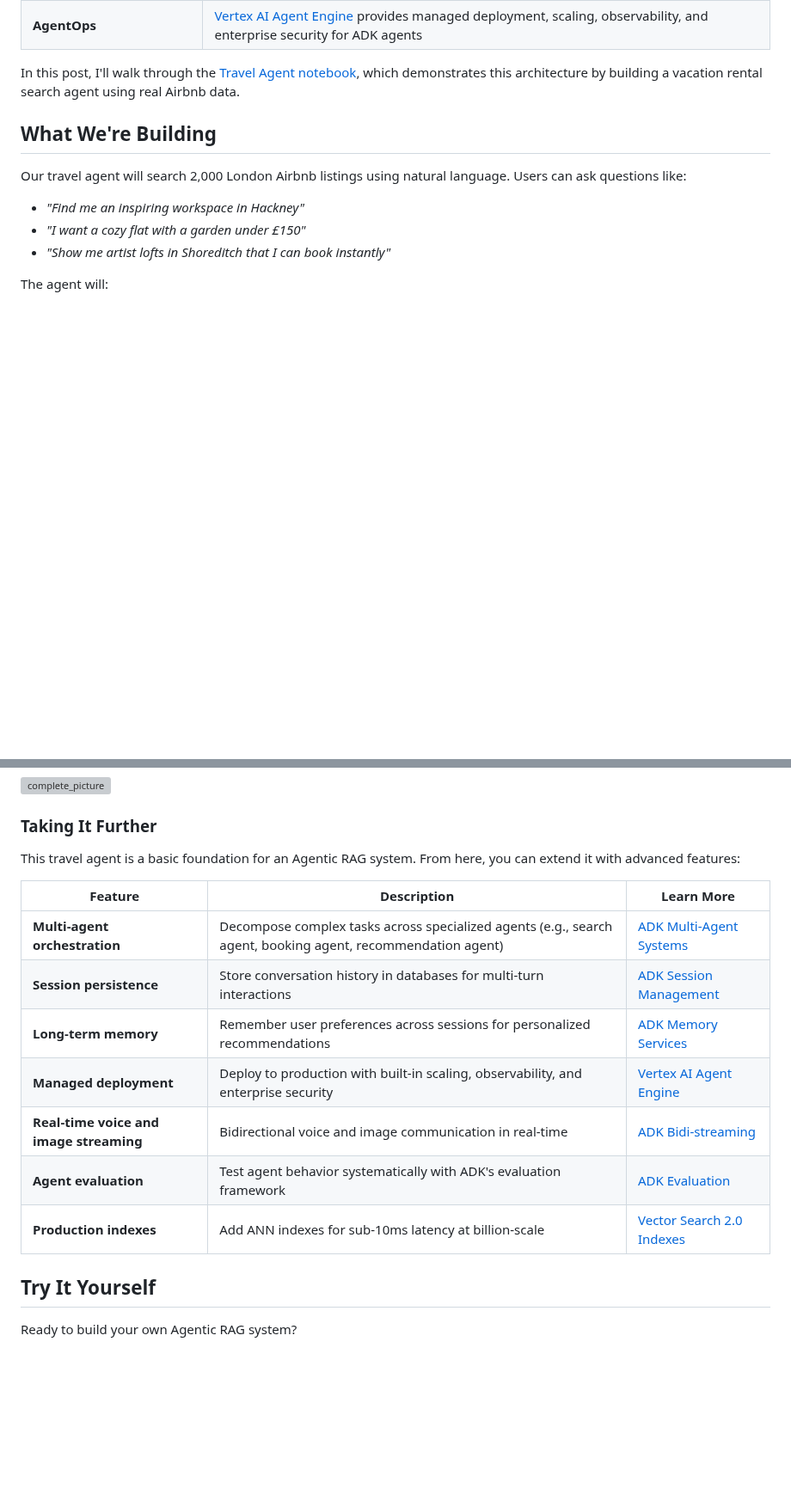
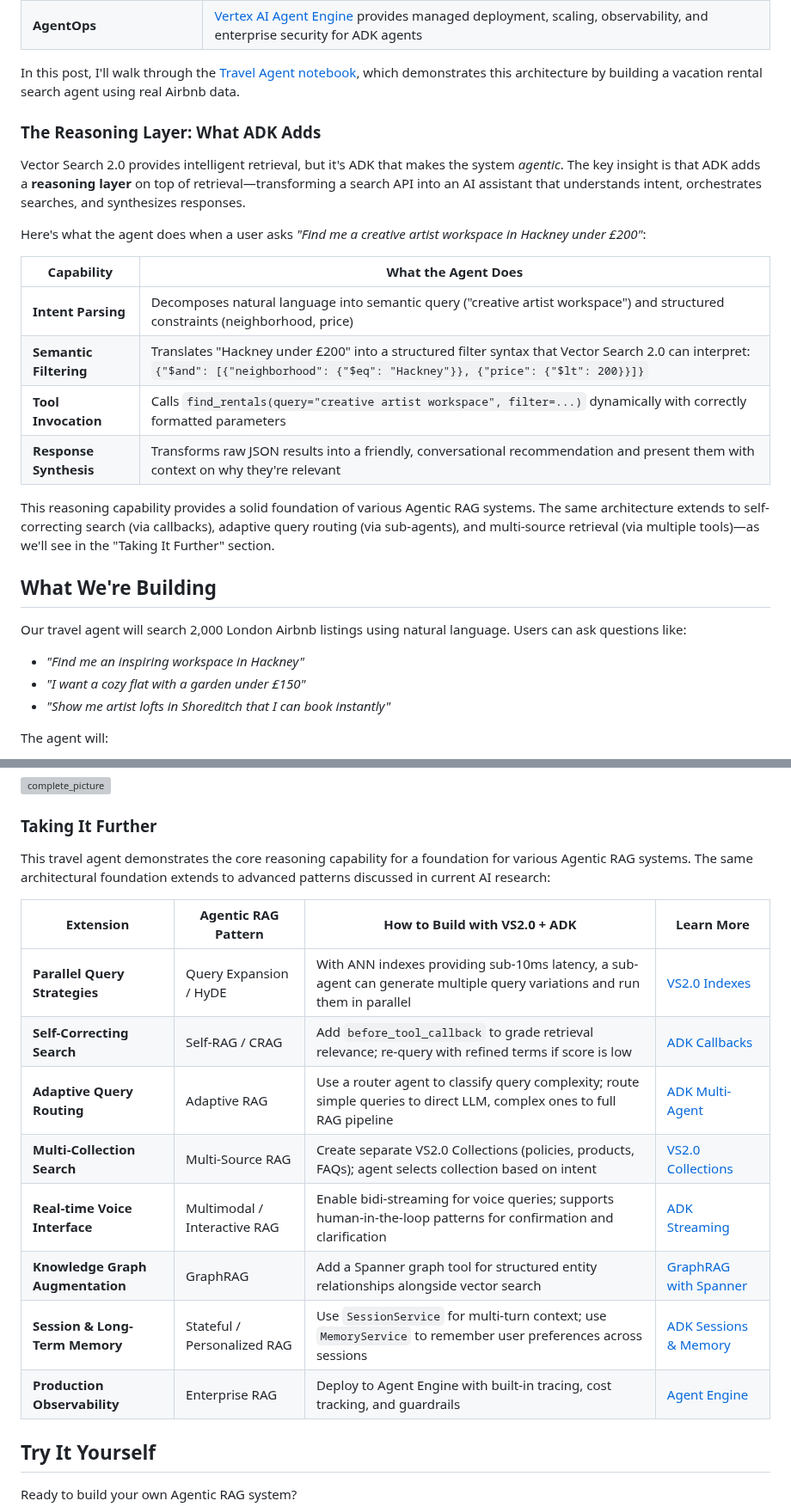
Before and after one commit to kazunori279/gcp-blogs, a Markdown page: 20260114_travel_agent/article.md, 2 parts joined by grey strips. Shown at 86% size. Drawn GitHub-style; blank space fills up the shorter version; grey boxes are pictures that could not be loaded.

Commit message:
Position VS2.0 + ADK as solid foundation for Agentic RAG systems
- Add intro paragraph framing shift from traditional to Agentic RAG
- Add "The Reasoning Layer" section explaining ADK's capabilities
- Revamp "Taking It Further" table with advanced Agentic RAG patterns:
  - Query Expansion/HyDE, Self-RAG/CRAG, Adaptive RAG, Multi-Source RAG
  - GraphRAG, Stateful/Personalized RAG, Multimodal/Interactive RAG
- Update closing to reference advanced patterns and solid foundation
- Clarify traditional RAG limitations (mechanical, no reasoning)

Co-Authored-By: Claude Opus 4.5 <noreply@anthropic.com>

```diff
--- a/20260114_travel_agent/article.md
+++ b/20260114_travel_agent/article.md
@@ -46,6 +50,21 @@ The combination of **Vertex AI Vector Search 2.0** and **Agent Development Kit (
 | **AgentOps** | [Vertex AI Agent Engine](https://cloud.google.com/products/agent-engine) provides managed deployment, scaling, observability, and enterprise security for ADK agents |
 
 In this post, I'll walk through the [Travel Agent notebook](https://github.com/google/adk-samples/blob/main/python/notebooks/grounding/vectorsearch2_travel_agent.ipynb), which demonstrates this architecture by building a vacation rental search agent using real Airbnb data.
+
+### The Reasoning Layer: What ADK Adds
+
+Vector Search 2.0 provides intelligent retrieval, but it's ADK that makes the system *agentic*. The key insight is that ADK adds a **reasoning layer** on top of retrieval—transforming a search API into an AI assistant that understands intent, orchestrates searches, and synthesizes responses.
+
+Here's what the agent does when a user asks *"Find me a creative artist workspace in Hackney under £200"*:
+
+| Capability | What the Agent Does |
+|------------|---------------------|
+| **Intent Parsing** | Decomposes natural language into semantic query ("creative artist workspace") and structured constraints (neighborhood, price) |
+| **Semantic Filtering** | Translates "Hackney under £200" into a structured filter syntax that Vector Search 2.0 can interpret: `{"$and": [{"neighborhood": {"$eq": "Hackney"}}, {"price": {"$lt": 200}}]}` |
+| **Tool Invocation** | Calls `find_rentals(query="creative artist workspace", filter=...)` dynamically with correctly formatted parameters |
+| **Response Synthesis** | Transforms raw JSON results into a friendly, conversational recommendation and present them with context on why they're relevant |
+
+This reasoning capability provides a solid foundation of various Agentic RAG systems. The same architecture extends to self-correcting search (via callbacks), adaptive query routing (via sub-agents), and multi-source retrieval (via multiple tools)—as we'll see in the "Taking It Further" section.
 
 ## What We're Building
 
@@ -418,17 +437,18 @@ The agent is made of the following components:
 
 ### Taking It Further
 
-This travel agent is a basic foundation for an Agentic RAG system. From here, you can extend it with advanced features:
+This travel agent demonstrates the core reasoning capability for a foundation for various Agentic RAG systems. The same architectural foundation extends to advanced patterns discussed in current AI research:
 
-| Feature | Description | Learn More |
-|---------|-------------|------------|
-| **Multi-agent orchestration** | Decompose complex tasks across specialized agents (e.g., search agent, booking agent, recommendation agent) | [ADK Multi-Agent Systems](https://google.github.io/adk-docs/agents/multi-agents/) |
-| **Session persistence** | Store conversation history in databases for multi-turn interactions | [ADK Session Management](https://google.github.io/adk-docs/sessions/session/) |
-| **Long-term memory** | Remember user preferences across sessions for personalized recommendations | [ADK Memory Services](https://google.github.io/adk-docs/sessions/memory/) |
-| **Managed deployment** | Deploy to production with built-in scaling, observability, and enterprise security | [Vertex AI Agent Engine](https://cloud.google.com/products/agent-engine) |
-| **Real-time voice and image streaming** | Bidirectional voice and image communication in real-time | [ADK Bidi-streaming](https://google.github.io/adk-docs/streaming/) |
-| **Agent evaluation** | Test agent behavior systematically with ADK's evaluation framework | [ADK Evaluation](https://google.github.io/adk-docs/evaluate/) |
-| **Production indexes** | Add ANN indexes for sub-10ms latency at billion-scale | [Vector Search 2.0 Indexes](https://cloud.google.com/vertex-ai/docs/vector-search-2/indexes/indexes) |
+| Extension | Agentic RAG Pattern | How to Build with VS2.0 + ADK | Learn More |
+|-----------|---------------------|-------------------------------|------------|
+| **Parallel Query Strategies** | Query Expansion / HyDE | With ANN indexes providing sub-10ms latency, a sub-agent can generate multiple query variations and run them in parallel | [VS2.0 Indexes](https://cloud.google.com/vertex-ai/docs/vector-search-2/indexes/indexes) |
+| **Self-Correcting Search** | Self-RAG / CRAG | Add `before_tool_callback` to grade retrieval relevance; re-query with refined terms if score is low | [ADK Callbacks](https://google.github.io/adk-docs/callbacks/) |
+| **Adaptive Query Routing** | Adaptive RAG | Use a router agent to classify query complexity; route simple queries to direct LLM, complex ones to full RAG pipeline | [ADK Multi-Agent](https://google.github.io/adk-docs/agents/multi-agents/) |
+| **Multi-Collection Search** | Multi-Source RAG | Create separate VS2.0 Collections (policies, products, FAQs); agent selects collection based on intent | [VS2.0 Collections](https://cloud.google.com/vertex-ai/docs/vector-search-2/collections/collections) |
+| **Real-time Voice Interface** | Multimodal / Interactive RAG | Enable bidi-streaming for voice queries; supports human-in-the-loop patterns for confirmation and clarification | [ADK Streaming](https://google.github.io/adk-docs/streaming/) |
+| **Knowledge Graph Augmentation** | GraphRAG | Add a Spanner graph tool for structured entity relationships alongside vector search | [GraphRAG with Spanner](https://cloud.google.com/architecture/gen-ai-graphrag-spanner) |
+| **Session & Long-Term Memory** | Stateful / Personalized RAG | Use `SessionService` for multi-turn context; use `MemoryService` to remember user preferences across sessions | [ADK Sessions & Memory](https://google.github.io/adk-docs/sessions/session/) |
+| **Production Observability** | Enterprise RAG | Deploy to Agent Engine with built-in tracing, cost tracking, and guardrails | [Agent Engine](https://cloud.google.com/products/agent-engine) |
 
 ## Try It Yourself
 
```
Also changed, not shown: other parts of 20260114_travel_agent/article.md (+11 -5 lines).
